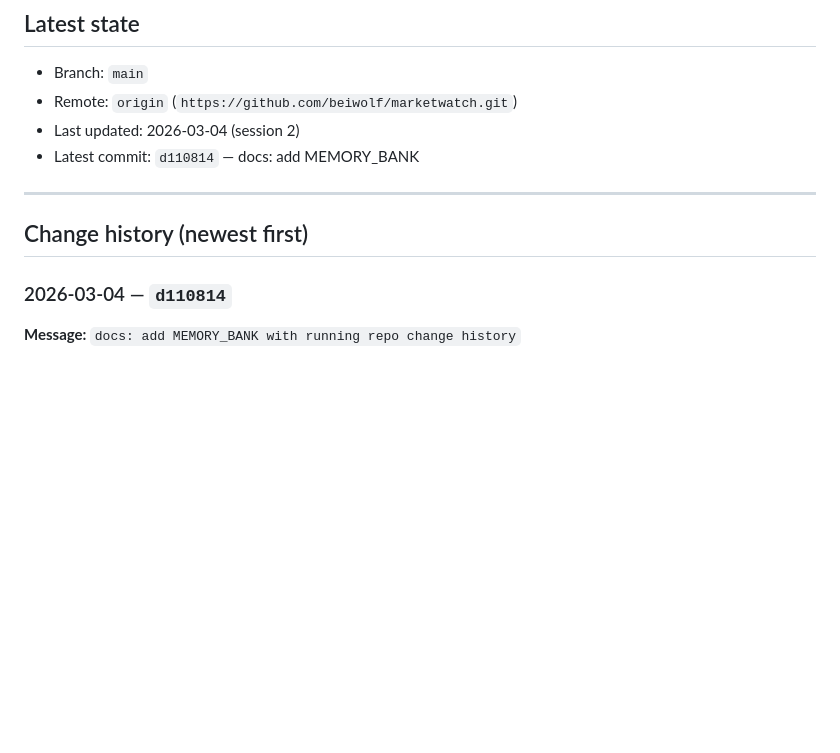
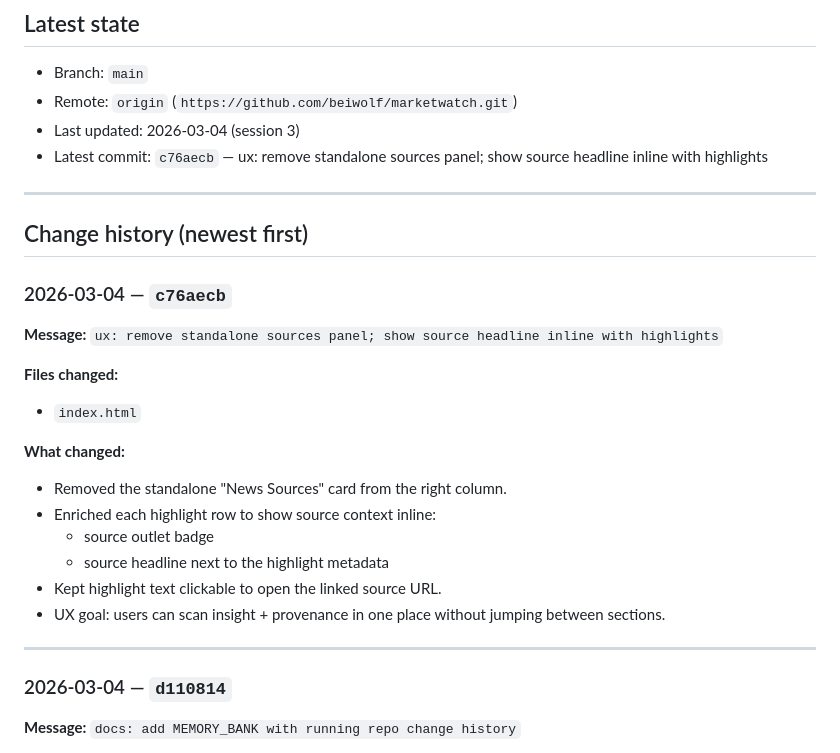
Before and after one commit to beiwolf/marketwatch, a Markdown page: MEMORY_BANK.md, the part around the change. Drawn GitHub-style; blank space fills up the shorter version.

Commit message:
docs: record latest UX change in memory bank

```diff
--- a/MEMORY_BANK.md
+++ b/MEMORY_BANK.md
@@ -5,12 +5,28 @@ Canonical running memory of repository changes and why they were made.
 ## Latest state
 - Branch: `main`
 - Remote: `origin` (`https://github.com/beiwolf/marketwatch.git`)
-- Last updated: 2026-03-04 (session 2)
-- Latest commit: `d110814` — docs: add MEMORY_BANK
+- Last updated: 2026-03-04 (session 3)
+- Latest commit: `c76aecb` — ux: remove standalone sources panel; show source headline inline with highlights
 
 ---
 
 ## Change history (newest first)
+
+### 2026-03-04 — `c76aecb`
+**Message:** `ux: remove standalone sources panel; show source headline inline with highlights`
+
+**Files changed:**
+- `index.html`
+
+**What changed:**
+- Removed the standalone "News Sources" card from the right column.
+- Enriched each highlight row to show source context inline:
+  - source outlet badge
+  - source headline next to the highlight metadata
+- Kept highlight text clickable to open the linked source URL.
+- UX goal: users can scan insight + provenance in one place without jumping between sections.
+
+---
 
 ### 2026-03-04 — `d110814`
 **Message:** `docs: add MEMORY_BANK with running repo change history`
```
